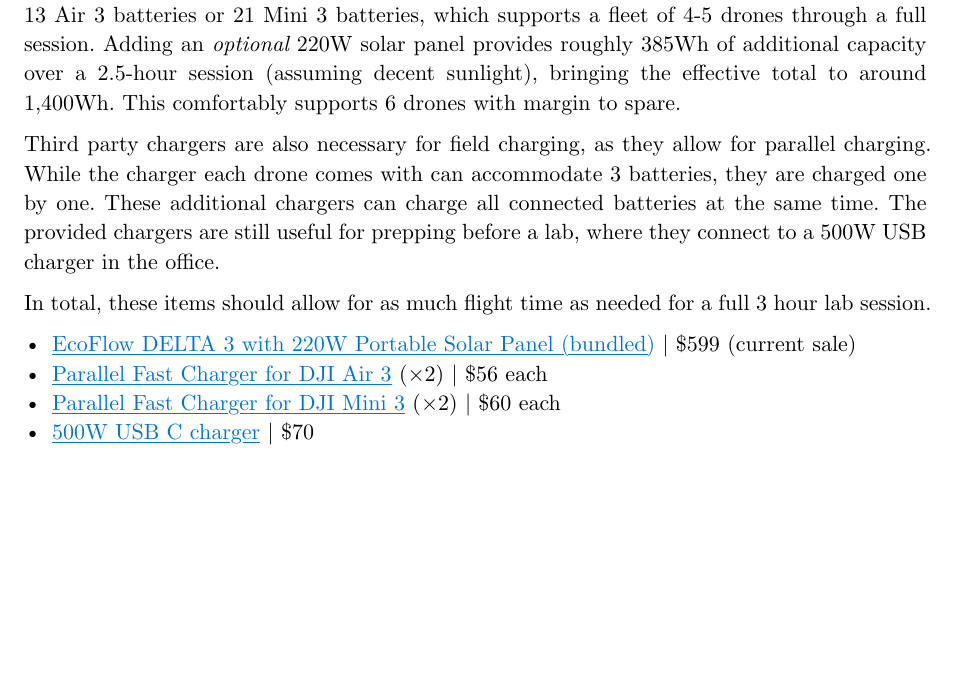
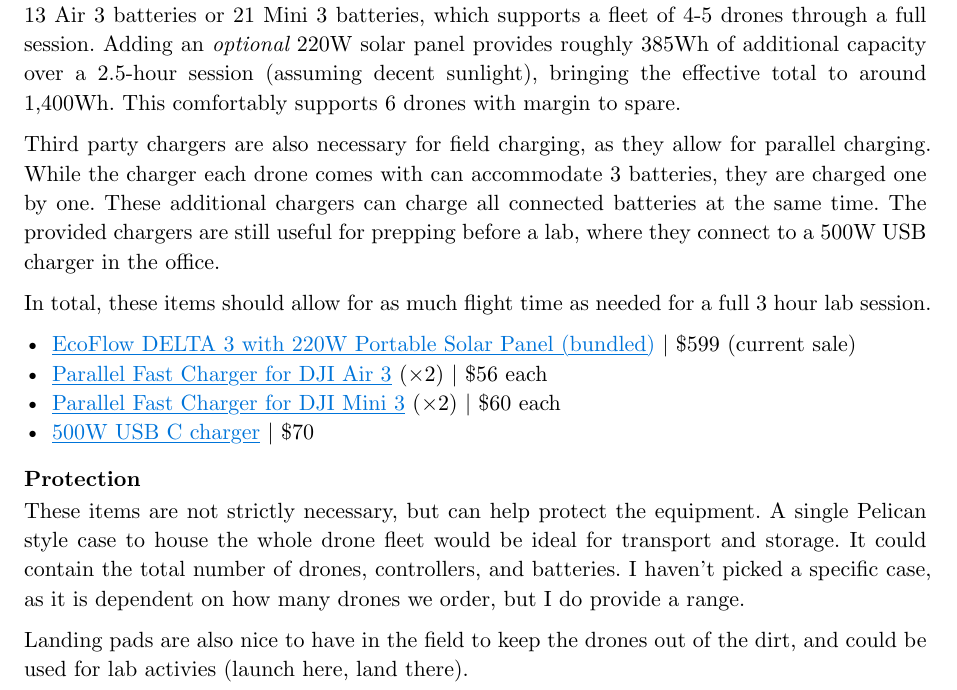
Before and after one commit to kylenessen/cuesta-drone-program, a Typst document (equipment-purchasing/drone-program-equipment-memo.typ): part of page 3 of 3, cut so that both start at the same text, the shorter picture padded with empty space. Compiled offline with Typst 0.15.

Commit message:
Draft protection accessories language

```diff
--- a/equipment-purchasing/drone-program-equipment-memo.typ
+++ b/equipment-purchasing/drone-program-equipment-memo.typ
@@ -87,3 +87,9 @@
 - #link("https://a.co/d/0qWA51W")[Parallel Fast Charger for DJI Air 3] (×2) | \$56 each
 - #link("https://a.co/d/bhSoJLd")[Parallel Fast Charger for DJI Mini 3] (×2) | \$60 each
 - #link("https://a.co/d/aLcd0xN")[500W USB C charger] | \$70
+
+=== Protection
+
+These items are not strictly necessary, but can help protect the equipment. A single Pelican style case to house the whole drone fleet would be ideal for transport and storage. It could contain the total number of drones, controllers, and batteries. I haven't picked a specific case, as it is dependent on how many drones we order, but I do provide a range.
+
+Landing pads are also nice to have in the field to keep the drones out of the dirt, and could be used for lab activies (launch here, land there).
```
